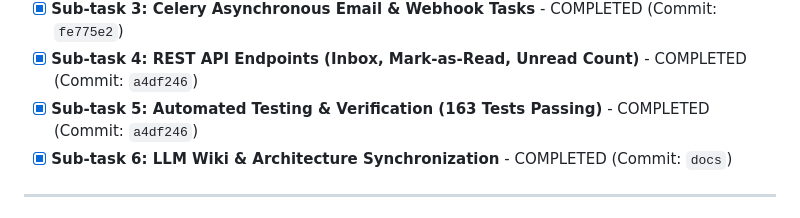
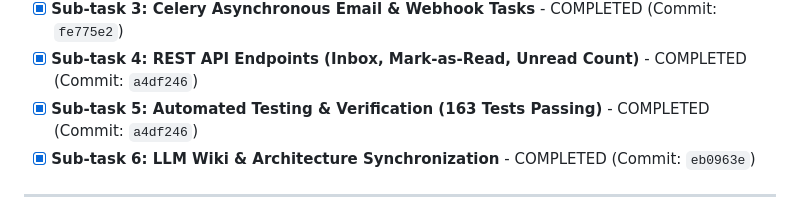
Before and after one commit to devalees/ai_system_template, a Markdown page: docs/plans/active_plan.md, the part around the change. GitHub-like rendering.

Commit message:
docs(notifications): update final commit hash in active_plan.md

```diff
--- a/docs/plans/active_plan.md
+++ b/docs/plans/active_plan.md
@@ -553,7 +553,7 @@ Centralized notification dispatcher connecting human users, administrative teams
 - [x] **Sub-task 3: Celery Asynchronous Email & Webhook Tasks** - COMPLETED (Commit: `fe775e2`)
 - [x] **Sub-task 4: REST API Endpoints (Inbox, Mark-as-Read, Unread Count)** - COMPLETED (Commit: `a4df246`)
 - [x] **Sub-task 5: Automated Testing & Verification (163 Tests Passing)** - COMPLETED (Commit: `a4df246`)
-- [x] **Sub-task 6: LLM Wiki & Architecture Synchronization** - COMPLETED (Commit: `docs`)
+- [x] **Sub-task 6: LLM Wiki & Architecture Synchronization** - COMPLETED (Commit: `eb0963e`)
 
 ---
 
```
